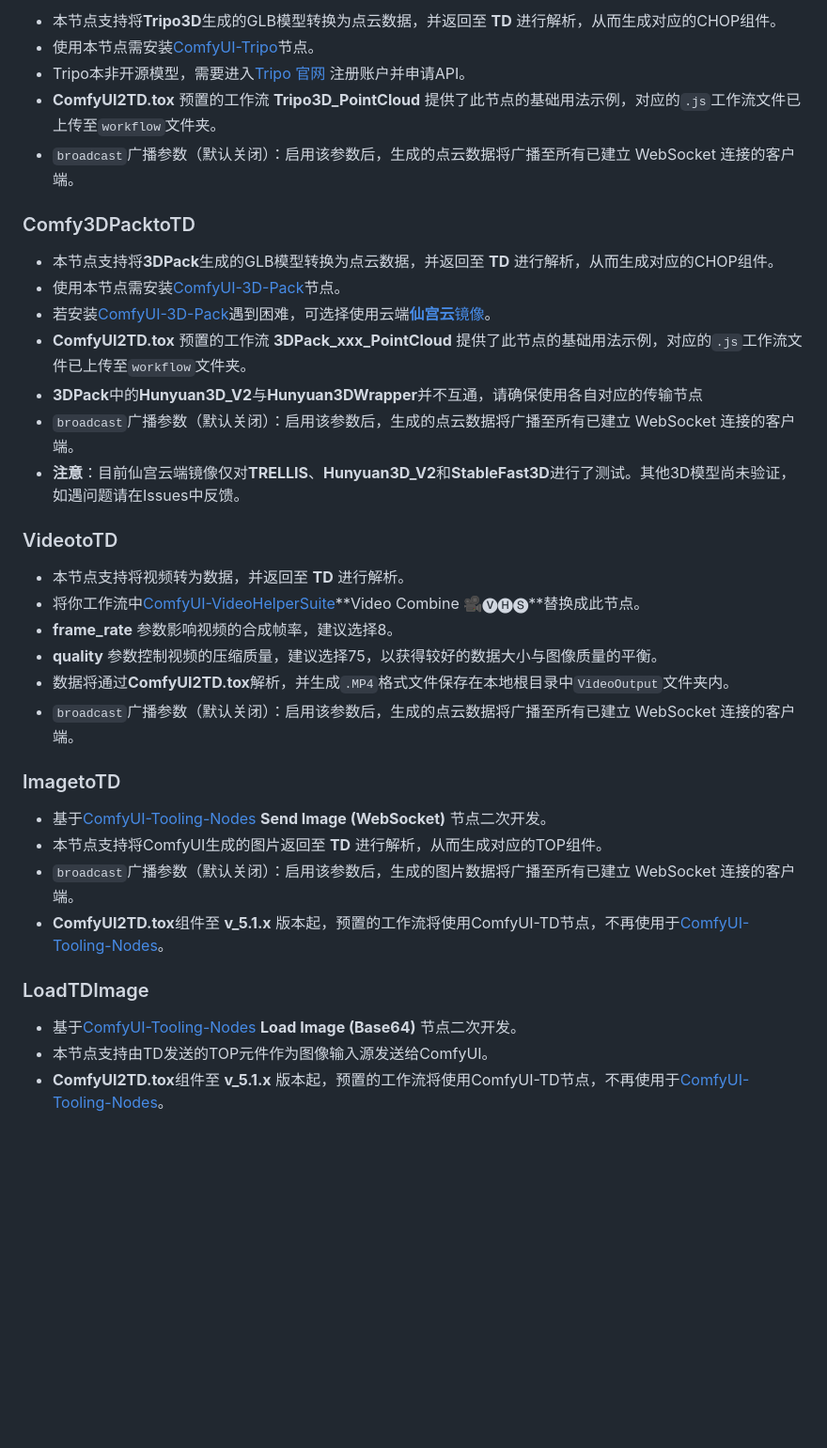
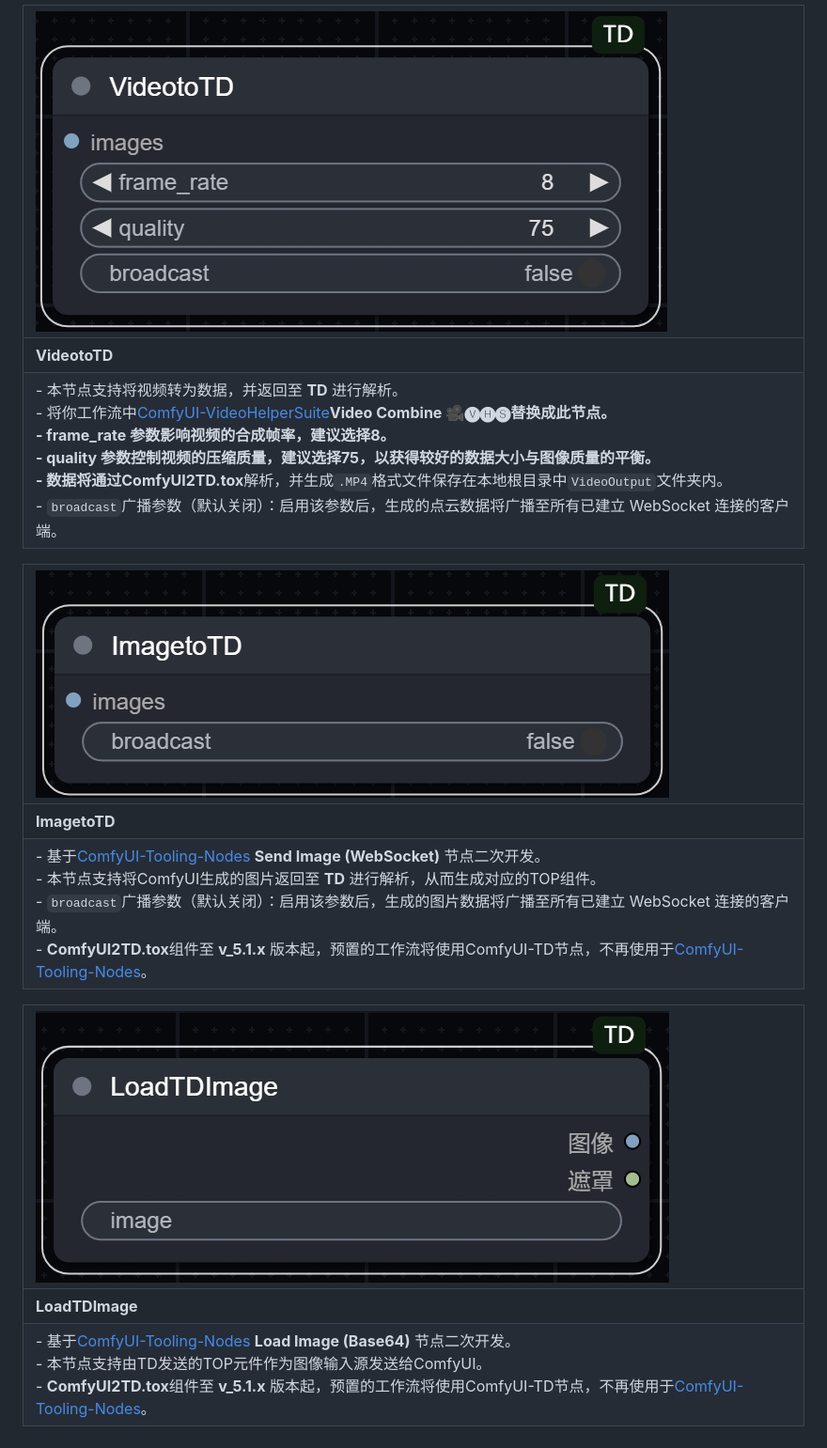
Before and after one commit to JiSenHua/ComfyUI-TD, a Markdown page: README.md, the part around one of its changes. Shown at 94% size. Rendered like a GitHub page; blank space fills up the shorter version.

```diff
--- a/README.md
+++ b/README.md
@@ -63,38 +66,15 @@ git clone https://github.com/JiSenHua/ComfyUI-TD.git
 
-- 本节点支持将**Tripo3D**生成的GLB模型转换为点云数据，并返回至 **TD** 进行解析，从而生成对应的CHOP组件。
-- 使用本节点需安装[ComfyUI-Tripo](https://github.com/VAST-AI-Research/ComfyUI-Tripo)节点。
-- Tripo本非开源模型，需要进入[Tripo 官网](https://platform.tripo3d.ai/) 注册账户并申请API。
-- **ComfyUI2TD.tox** 预置的工作流 **Tripo3D_PointCloud** 提供了此节点的基础用法示例，对应的`.js`工作流文件已上传至`workflow`文件夹。
-- `broadcast`广播参数（默认关闭）：启用该参数后，生成的点云数据将广播至所有已建立 WebSocket 连接的客户端。
+| ![VideotoTD节点示例图](https://github.com/JiSenHua/ComfyUI-TD/blob/JiSenHua-patch-1/Image/VideotoTD.png) |
+|:---|
+| **VideotoTD** |
+| - 本节点支持将视频转为数据，并返回至 **TD** 进行解析。<br>- 将你工作流中[ComfyUI-VideoHelperSuite](https://github.com/Kosinkadink/ComfyUI-VideoHelperSuite)**Video Combine 🎥🅥🅗🅢**替换成此节点。<br>- **frame_rate** 参数影响视频的合成帧率，建议选择8。<br>- **quality** 参数控制视频的压缩质量，建议选择75，以获得较好的数据大小与图像质量的平衡。<br>- 数据将通过**ComfyUI2TD.tox**解析，并生成`.MP4`格式文件保存在本地根目录中`VideoOutput`文件夹内。<br>- `broadcast`广播参数（默认关闭）：启用该参数后，生成的点云数据将广播至所有已建立 WebSocket 连接的客户端。 |
 
-### Comfy3DPacktoTD
+| ![ImagetoTD节点示例图](https://github.com/JiSenHua/ComfyUI-TD/blob/JiSenHua-patch-1/Image/ImagetoTD.png) |
+|:---|
+| **ImagetoTD** |
+| - 基于[ComfyUI-Tooling-Nodes](https://github.com/Acly/comfyui-tooling-nodes/tree/main) **Send Image (WebSocket)** 节点二次开发。<br>- 本节点支持将ComfyUI生成的图片返回至 **TD** 进行解析，从而生成对应的TOP组件。<br>- `broadcast`广播参数（默认关闭）：启用该参数后，生成的图片数据将广播至所有已建立 WebSocket 连接的客户端。<br>- **ComfyUI2TD.tox**组件至 **v_5.1.x** 版本起，预置的工作流将使用ComfyUI-TD节点，不再使用于[ComfyUI-Tooling-Nodes](https://github.com/Acly/comfyui-tooling-nodes/tree/main)。 |
 
-- 本节点支持将**3DPack**生成的GLB模型转换为点云数据，并返回至 **TD** 进行解析，从而生成对应的CHOP组件。
-- 使用本节点需安装[ComfyUI-3D-Pack](https://github.com/MrForExample/ComfyUI-3D-Pack)节点。
-- 若安装[ComfyUI-3D-Pack](https://github.com/MrForExample/ComfyUI-3D-Pack)遇到困难，可选择使用云端[**仙宫云**镜像](https://www.xiangongyun.com/image/detail/5f185465-ef11-42e5-ba21-3ee07acb5403)。
-- **ComfyUI2TD.tox** 预置的工作流 **3DPack_xxx_PointCloud** 提供了此节点的基础用法示例，对应的`.js`工作流文件已上传至`workflow`文件夹。
-- **3DPack**中的**Hunyuan3D_V2**与**Hunyuan3DWrapper**并不互通，请确保使用各自对应的传输节点
-- `broadcast`广播参数（默认关闭）：启用该参数后，生成的点云数据将广播至所有已建立 WebSocket 连接的客户端。
-- **注意**：目前仙宫云端镜像仅对**TRELLIS**、**Hunyuan3D_V2**和**StableFast3D**进行了测试。其他3D模型尚未验证，如遇问题请在Issues中反馈。
-
-### VideotoTD
-
-- 本节点支持将视频转为数据，并返回至 **TD** 进行解析。
-- 将你工作流中[ComfyUI-VideoHelperSuite](https://github.com/Kosinkadink/ComfyUI-VideoHelperSuite)**Video Combine 🎥🅥🅗🅢**替换成此节点。
-- **frame_rate** 参数影响视频的合成帧率，建议选择8。
-- **quality** 参数控制视频的压缩质量，建议选择75，以获得较好的数据大小与图像质量的平衡。
-- 数据将通过**ComfyUI2TD.tox**解析，并生成`.MP4`格式文件保存在本地根目录中`VideoOutput`文件夹内。
-- `broadcast`广播参数（默认关闭）：启用该参数后，生成的点云数据将广播至所有已建立 WebSocket 连接的客户端。
-
-### ImagetoTD
-
-- 基于[ComfyUI-Tooling-Nodes](https://github.com/Acly/comfyui-tooling-nodes/tree/main) **Send Image (WebSocket)** 节点二次开发。
-- 本节点支持将ComfyUI生成的图片返回至 **TD** 进行解析，从而生成对应的TOP组件。
-- `broadcast`广播参数（默认关闭）：启用该参数后，生成的图片数据将广播至所有已建立 WebSocket 连接的客户端。
-- **ComfyUI2TD.tox**组件至 **v_5.1.x** 版本起，预置的工作流将使用ComfyUI-TD节点，不再使用于[ComfyUI-Tooling-Nodes](https://github.com/Acly/comfyui-tooling-nodes/tree/main)。
-
-### LoadTDImage
-
-- 基于[ComfyUI-Tooling-Nodes](https://github.com/Acly/comfyui-tooling-nodes/tree/main) **Load Image (Base64)** 节点二次开发。
-- 本节点支持由TD发送的TOP元件作为图像输入源发送给ComfyUI。
-- **ComfyUI2TD.tox**组件至 **v_5.1.x** 版本起，预置的工作流将使用ComfyUI-TD节点，不再使用于[ComfyUI-Tooling-Nodes](https://github.com/Acly/comfyui-tooling-nodes/tree/main)。
+| ![LoadTDImage节点示例图](https://github.com/JiSenHua/ComfyUI-TD/blob/JiSenHua-patch-1/Image/LoadTDImage.png) |
+|:---|
+| **LoadTDImage** |
+| - 基于[ComfyUI-Tooling-Nodes](https://github.com/Acly/comfyui-tooling-nodes/tree/main) **Load Image (Base64)** 节点二次开发。<br>- 本节点支持由TD发送的TOP元件作为图像输入源发送给ComfyUI。<br>- **ComfyUI2TD.tox**组件至 **v_5.1.x** 版本起，预置的工作流将使用ComfyUI-TD节点，不再使用于[ComfyUI-Tooling-Nodes](https://github.com/Acly/comfyui-tooling-nodes/tree/main)。 |
```
Also changed, not shown: other parts of README.md (+12 -9 lines).
